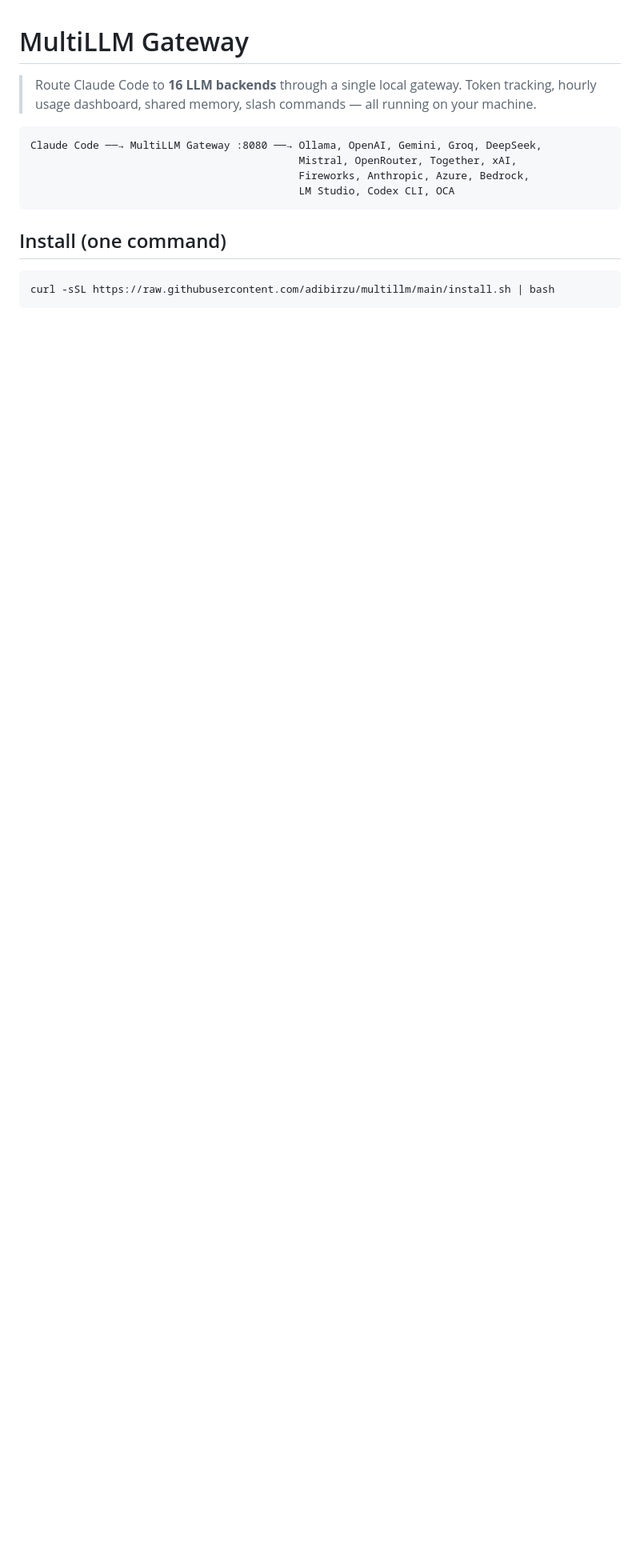
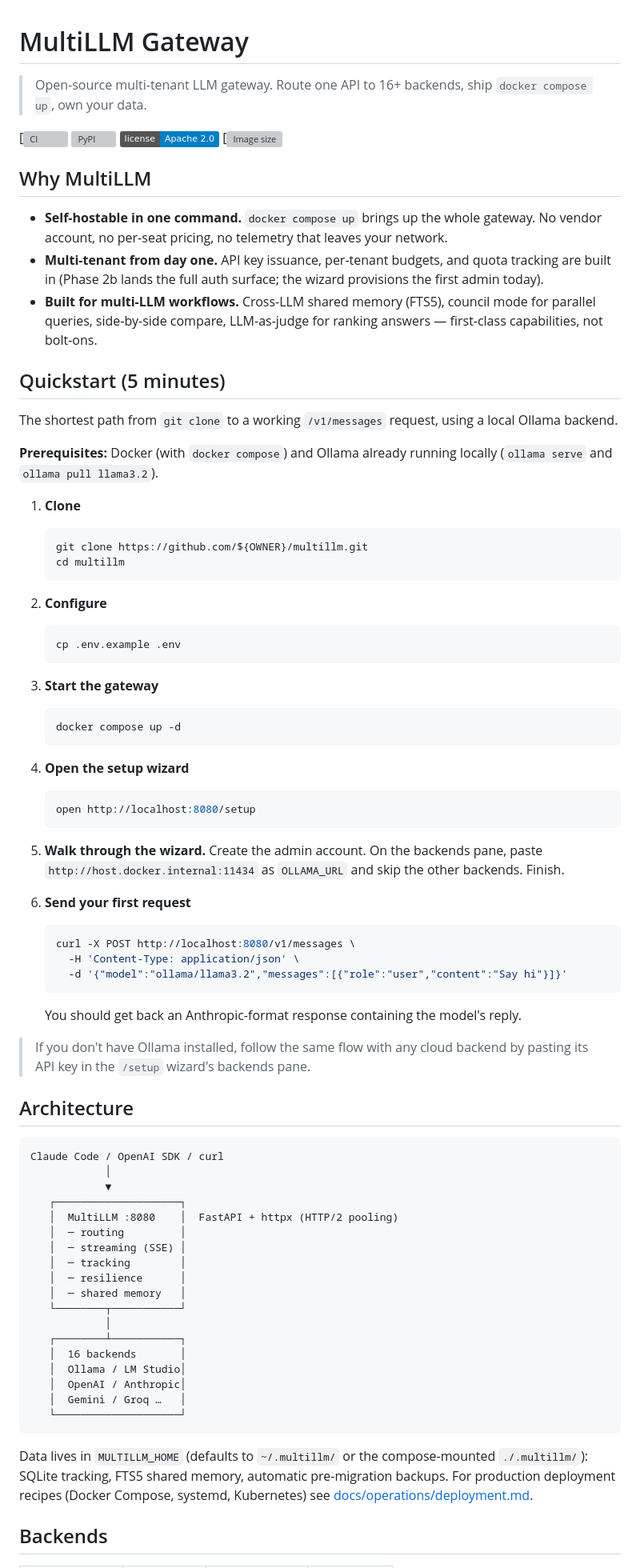
Before and after one commit to adibirzu/multillm, a Markdown page: README.md, the part around one of its changes. Shown at 80% size. GitHub-like rendering; badges without logos; blank space fills up the shorter version; grey boxes are pictures that could not be loaded.

````diff
--- a/README.md
+++ b/README.md
@@ -1,18 +1,87 @@
 # MultiLLM Gateway
 
-> Route Claude Code to **16 LLM backends** through a single local gateway.
-> Token tracking, hourly usage dashboard, shared memory, slash commands — all running on your machine.
+> Open-source multi-tenant LLM gateway. Route one API to 16+ backends, ship `docker compose up`, own your data.
+
+[![CI](https://github.com/${OWNER}/multillm/actions/workflows/ci.yml/badge.svg)](https://github.com/${OWNER}/multillm/actions/workflows/ci.yml)
+[![PyPI](https://img.shields.io/pypi/v/multillm.svg)](https://pypi.org/project/multillm/)
+[![License](https://img.shields.io/badge/license-Apache_2.0-blue.svg)](LICENSE)
+[![Image size](https://img.shields.io/docker/image-size/${OWNER}/multillm/latest)](https://github.com/${OWNER}/multillm/pkgs/container/multillm)
+
+## Why MultiLLM
+
+- **Self-hostable in one command.** `docker compose up` brings up the whole gateway. No vendor account, no per-seat pricing, no telemetry that leaves your network.
+- **Multi-tenant from day one.** API key issuance, per-tenant budgets, and quota tracking are built in (Phase 2b lands the full auth surface; the wizard provisions the first admin today).
+- **Built for multi-LLM workflows.** Cross-LLM shared memory (FTS5), council mode for parallel queries, side-by-side compare, LLM-as-judge for ranking answers — first-class capabilities, not bolt-ons.
+
+## Quickstart (5 minutes)
+
+The shortest path from `git clone` to a working `/v1/messages` request, using a local Ollama backend.
+
+**Prerequisites:** Docker (with `docker compose`) and Ollama already running locally (`ollama serve` and `ollama pull llama3.2`).
+
+1. **Clone**
+
+   ```bash
+   git clone https://github.com/${OWNER}/multillm.git
+   cd multillm
+   ```
+
+2. **Configure**
+
+   ```bash
+   cp .env.example .env
+   ```
+
+3. **Start the gateway**
+
+   ```bash
+   docker compose up -d
+   ```
+
+4. **Open the setup wizard**
+
+   ```bash
+   open http://localhost:8080/setup
+   ```
+
+5. **Walk through the wizard.** Create the admin account. On the backends pane, paste `http://host.docker.internal:11434` as `OLLAMA_URL` and skip the other backends. Finish.
+
+6. **Send your first request**
+
+   ```bash
+   curl -X POST http://localhost:8080/v1/messages \
+     -H 'Content-Type: application/json' \
+     -d '{"model":"ollama/llama3.2","messages":[{"role":"user","content":"Say hi"}]}'
+   ```
+
+   You should get back an Anthropic-format response containing the model's reply.
+
+> If you don't have Ollama installed, follow the same flow with any cloud backend by pasting its API key in the `/setup` wizard's backends pane.
+
+## Architecture
 
 ```
-Claude Code ──→ MultiLLM Gateway :8080 ──→ Ollama, OpenAI, Gemini, Groq, DeepSeek,
-                                           Mistral, OpenRouter, Together, xAI,
-                                           Fireworks, Anthropic, Azure, Bedrock,
-                                           LM Studio, Codex CLI, OCA
+Claude Code / OpenAI SDK / curl
+            │
+            ▼
+   ┌────────────────────┐
+   │  MultiLLM :8080    │  FastAPI + httpx (HTTP/2 pooling)
+   │  ─ routing         │
+   │  ─ streaming (SSE) │
+   │  ─ tracking        │
+   │  ─ resilience      │
+   │  ─ shared memory   │
+   └────────┬───────────┘
+            │
+   ┌────────┴───────────┐
+   │  16 backends       │
+   │  Ollama / LM Studio│
+   │  OpenAI / Anthropic│
+   │  Gemini / Groq …   │
+   └────────────────────┘
 ```
 
-## Install (one command)
+Data lives in `MULTILLM_HOME` (defaults to `~/.multillm/` or the compose-mounted `./.multillm/`): SQLite tracking, FTS5 shared memory, automatic pre-migration backups. For production deployment recipes (Docker Compose, systemd, Kubernetes) see [docs/operations/deployment.md](docs/operations/deployment.md).
 
-```bash
-curl -sSL https://raw.githubusercontent.com/adibirzu/multillm/main/install.sh | bash
-```
+## Backends
 
````
Also changed, not shown: other parts of README.md (+62 -303 lines).
